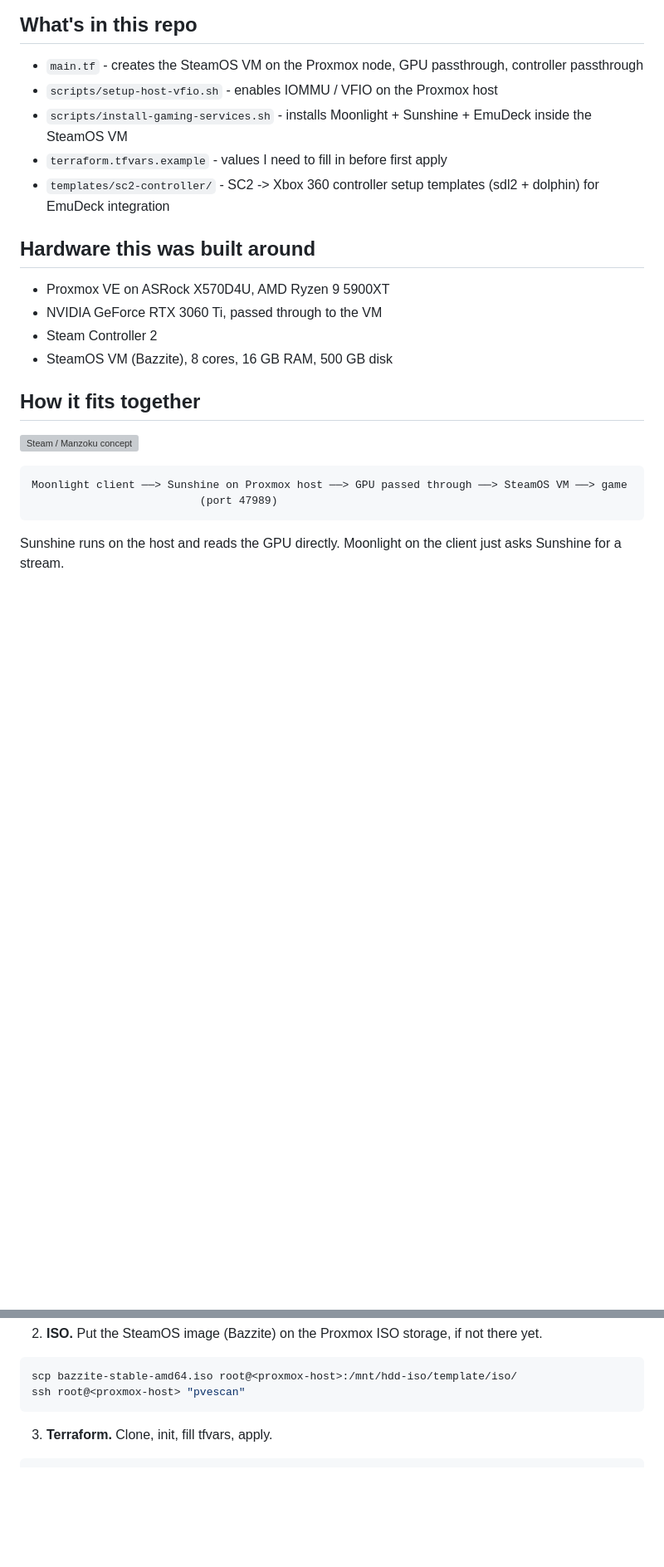
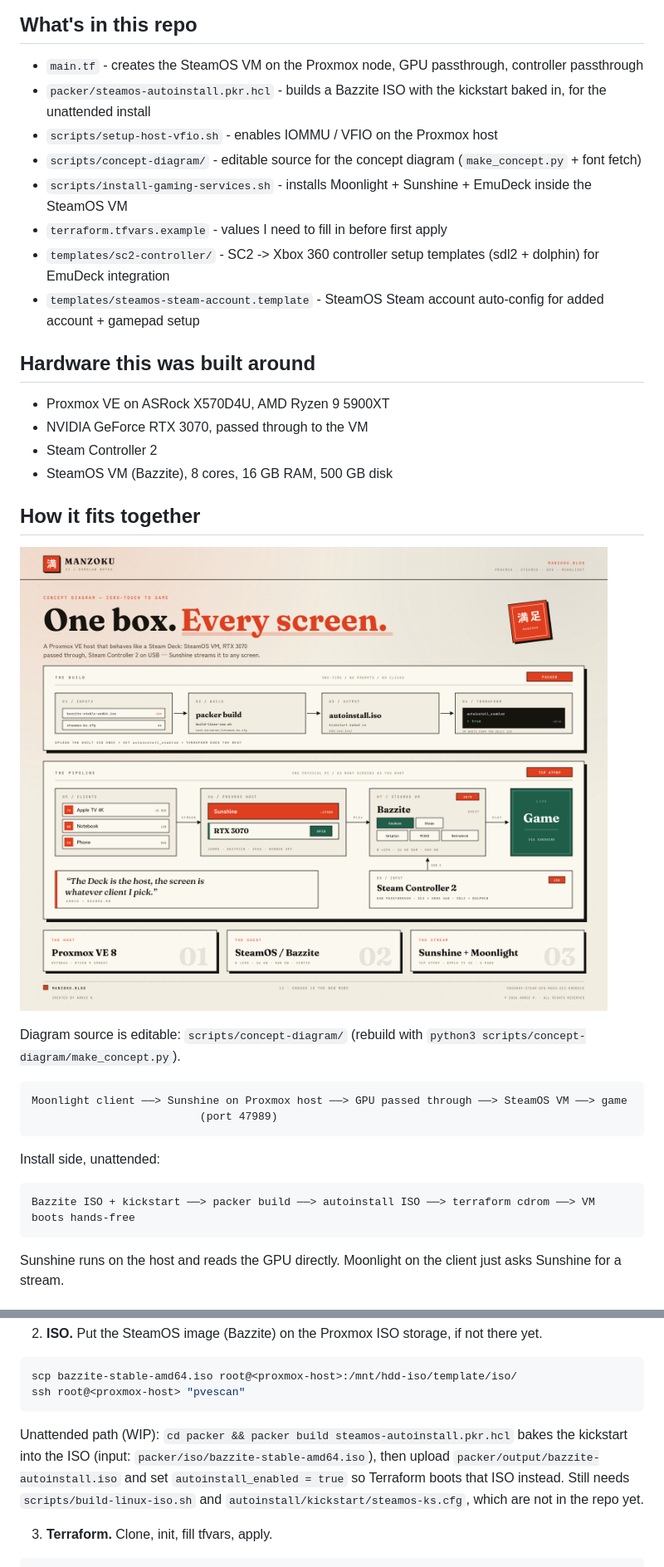
Before and after one commit to Awimato/proxmox-steam-gpu-mosu-sc2-emudeck, a Markdown page: README.md, 2 parts joined by grey strips. Shown at 83% size. Drawn GitHub-style; pictures changed too: concept/concept-manzoku.png (added); blank space fills up the shorter version; grey boxes are pictures that could not be loaded.

Commit message:
docs: add manzoku concept png, rename docs folder to concept

````diff
--- a/README.md
+++ b/README.md
@@ -26,25 +26,37 @@ screen is whatever client I pick.
 ## What's in this repo
 
 - `main.tf` - creates the SteamOS VM on the Proxmox node, GPU passthrough, controller passthrough
+- `packer/steamos-autoinstall.pkr.hcl` - builds a Bazzite ISO with the kickstart baked in, for the unattended install
 - `scripts/setup-host-vfio.sh` - enables IOMMU / VFIO on the Proxmox host
+- `scripts/concept-diagram/` - editable source for the concept diagram (`make_concept.py` + font fetch)
 - `scripts/install-gaming-services.sh` - installs Moonlight + Sunshine + EmuDeck inside the SteamOS VM
 - `terraform.tfvars.example` - values I need to fill in before first apply
 - `templates/sc2-controller/` - SC2 -> Xbox 360 controller setup templates (sdl2 + dolphin) for EmuDeck integration
+- `templates/steamos-steam-account.template` - SteamOS Steam account auto-config for added account + gamepad setup
 
 ## Hardware this was built around
 
 - Proxmox VE on ASRock X570D4U, AMD Ryzen 9 5900XT
-- NVIDIA GeForce RTX 3060 Ti, passed through to the VM
+- NVIDIA GeForce RTX 3070, passed through to the VM
 - Steam Controller 2
 - SteamOS VM (Bazzite), 8 cores, 16 GB RAM, 500 GB disk
 
 ## How it fits together
 
-![Steam / Manzoku concept](docs/concept.svg)
+![Steam / Manzoku concept](concept/concept-manzoku.png)
+
+Diagram source is editable: `scripts/concept-diagram/` (rebuild with
+`python3 scripts/concept-diagram/make_concept.py`).
 
 ```
 Moonlight client ──> Sunshine on Proxmox host ──> GPU passed through ──> SteamOS VM ──> game
                           (port 47989)
+```
+
+Install side, unattended:
+
+```
+Bazzite ISO + kickstart ──> packer build ──> autoinstall ISO ──> terraform cdrom ──> VM boots hands-free
 ```
 
 Sunshine runs on the host and reads the GPU directly. Moonlight on the client
@@ -69,6 +81,13 @@ sudo bash scripts/setup-host-vfio.sh
 scp bazzite-stable-amd64.iso root@<proxmox-host>:/mnt/hdd-iso/template/iso/
 ssh root@<proxmox-host> "pvescan"
 ```
+
+Unattended path (WIP): `cd packer && packer build steamos-autoinstall.pkr.hcl`
+bakes the kickstart into the ISO (input: `packer/iso/bazzite-stable-amd64.iso`),
+then upload `packer/output/bazzite-autoinstall.iso` and set
+`autoinstall_enabled = true` so Terraform boots that ISO instead. Still needs
+`scripts/build-linux-iso.sh` and `autoinstall/kickstart/steamos-ks.cfg`, which
+are not in the repo yet.
 
 3. **Terraform.** Clone, init, fill tfvars, apply.
 
````
Also changed, not shown: scripts/concept-diagram/README.md (added, +84 -0 lines), 10 other files.
